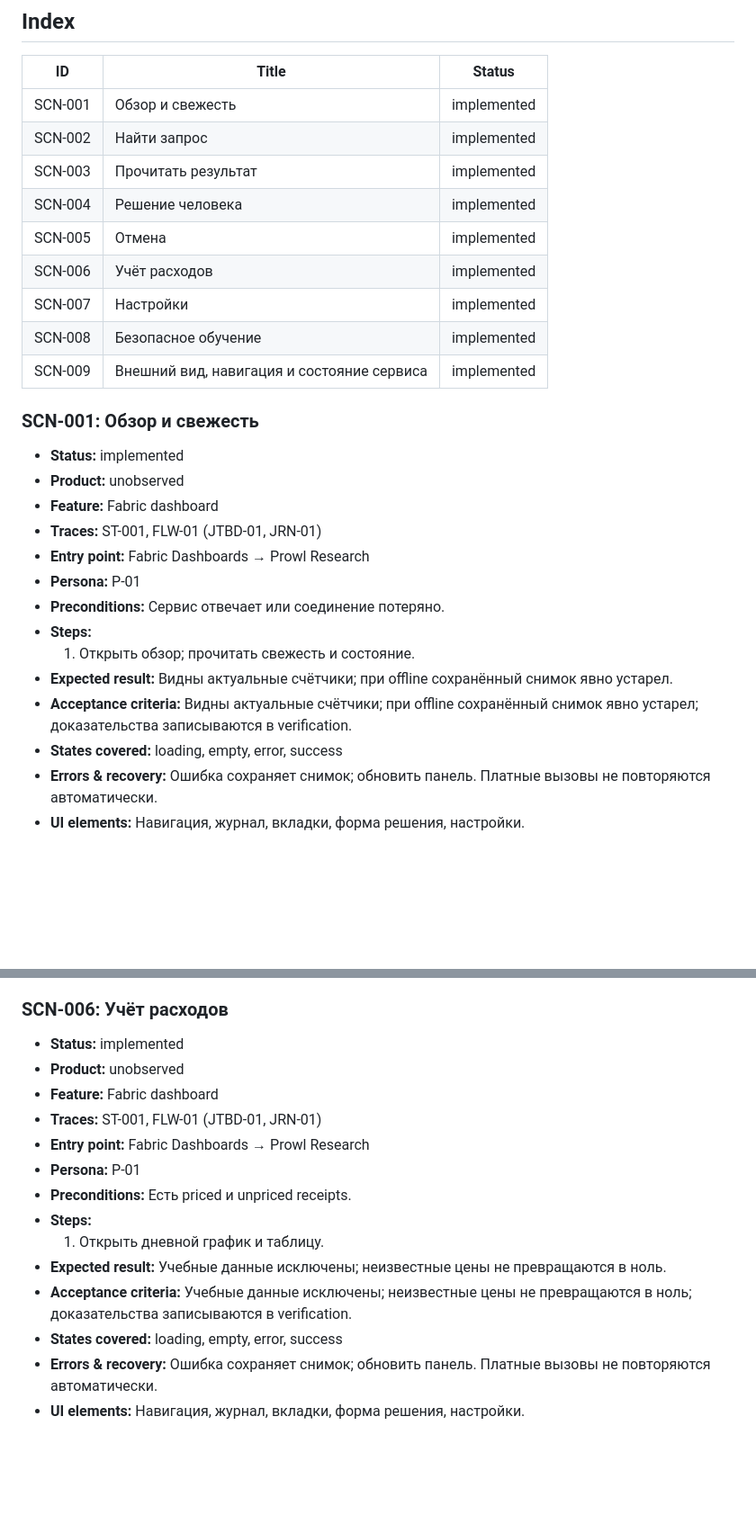
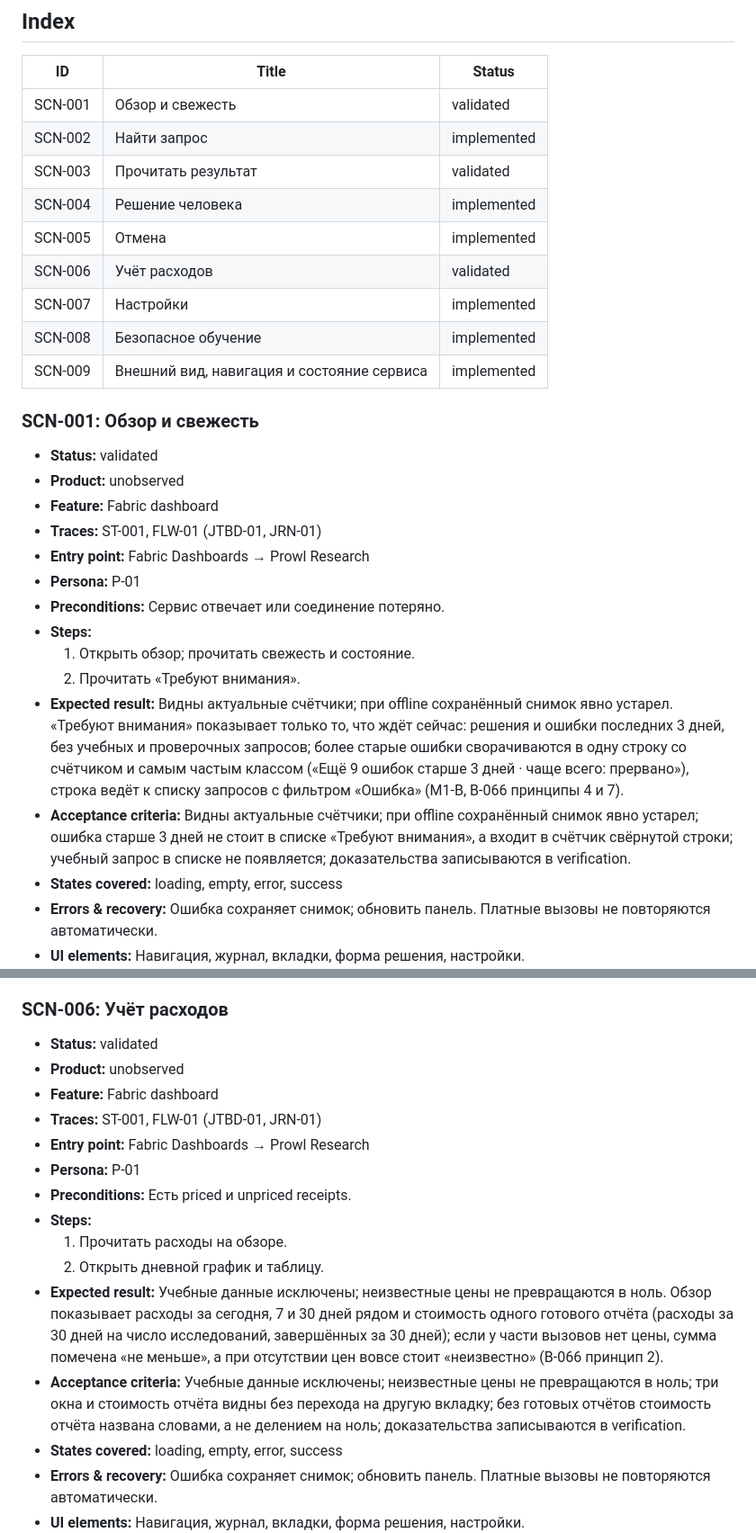
Before and after one commit to PROWL-AI/research-agent, a Markdown page: docs/ux/scenarios.md, 2 parts joined by grey strips. Shown at 90% size. Drawn GitHub-style; blank space fills up the shorter version.

Commit message:
docs(ux): M1-B brief; SCN-001, SCN-003, SCN-006 validated for the readability changes (scenarios first)
Co-Authored-By: Claude Opus 5.5 (1M context) <noreply@anthropic.com>

```diff
--- a/docs/ux/scenarios.md
+++ b/docs/ux/scenarios.md
@@ -6,18 +6,18 @@
 ## Index
 | ID | Title | Status |
 |---|---|---|
-| SCN-001 | Обзор и свежесть | implemented |
+| SCN-001 | Обзор и свежесть | validated |
 | SCN-002 | Найти запрос | implemented |
-| SCN-003 | Прочитать результат | implemented |
+| SCN-003 | Прочитать результат | validated |
 | SCN-004 | Решение человека | implemented |
 | SCN-005 | Отмена | implemented |
-| SCN-006 | Учёт расходов | implemented |
+| SCN-006 | Учёт расходов | validated |
 | SCN-007 | Настройки | implemented |
 | SCN-008 | Безопасное обучение | implemented |
 | SCN-009 | Внешний вид, навигация и состояние сервиса | implemented |
 
 ### SCN-001: Обзор и свежесть
-- **Status:** implemented
+- **Status:** validated
 - **Product:** unobserved
 - **Feature:** Fabric dashboard
 - **Traces:** ST-001, FLW-01 (JTBD-01, JRN-01)
@@ -26,8 +26,9 @@
 - **Preconditions:** Сервис отвечает или соединение потеряно.
 - **Steps:**
   1. Открыть обзор; прочитать свежесть и состояние.
-- **Expected result:** Видны актуальные счётчики; при offline сохранённый снимок явно устарел.
-- **Acceptance criteria:** Видны актуальные счётчики; при offline сохранённый снимок явно устарел; доказательства записываются в verification.
+  2. Прочитать «Требуют внимания».
+- **Expected result:** Видны актуальные счётчики; при offline сохранённый снимок явно устарел. «Требуют внимания» показывает только то, что ждёт сейчас: решения и ошибки последних 3 дней, без учебных и проверочных запросов; более старые ошибки сворачиваются в одну строку со счётчиком и самым частым классом («Ещё 9 ошибок старше 3 дней · чаще всего: прервано»), строка ведёт к списку запросов с фильтром «Ошибка» (M1-B, B-066 принципы 4 и 7).
+- **Acceptance criteria:** Видны актуальные счётчики; при offline сохранённый снимок явно устарел; ошибка старше 3 дней не стоит в списке «Требуют внимания», а входит в счётчик свёрнутой строки; учебный запрос в списке не появляется; доказательства записываются в verification.
 - **States covered:** loading, empty, error, success
 - **Errors & recovery:** Ошибка сохраняет снимок; обновить панель. Платные вызовы не повторяются автоматически.
 - **UI elements:** Навигация, журнал, вкладки, форма решения, настройки.
@@ -107,7 +108,7 @@
 - **Screen:** Детали
 
 ### SCN-006: Учёт расходов
-- **Status:** implemented
+- **Status:** validated
 - **Product:** unobserved
 - **Feature:** Fabric dashboard
 - **Traces:** ST-001, FLW-01 (JTBD-01, JRN-01)
@@ -115,9 +116,10 @@
 - **Persona:** P-01
 - **Preconditions:** Есть priced и unpriced receipts.
 - **Steps:**
-  1. Открыть дневной график и таблицу.
-- **Expected result:** Учебные данные исключены; неизвестные цены не превращаются в ноль.
-- **Acceptance criteria:** Учебные данные исключены; неизвестные цены не превращаются в ноль; доказательства записываются в verification.
+  1. Прочитать расходы на обзоре.
+  2. Открыть дневной график и таблицу.
+- **Expected result:** Учебные данные исключены; неизвестные цены не превращаются в ноль. Обзор показывает расходы за сегодня, 7 и 30 дней рядом и стоимость одного готового отчёта (расходы за 30 дней на число исследований, завершённых за 30 дней); если у части вызовов нет цены, сумма помечена «не меньше», а при отсутствии цен вовсе стоит «неизвестно» (B-066 принцип 2).
+- **Acceptance criteria:** Учебные данные исключены; неизвестные цены не превращаются в ноль; три окна и стоимость отчёта видны без перехода на другую вкладку; без готовых отчётов стоимость отчёта названа словами, а не делением на ноль; доказательства записываются в verification.
 - **States covered:** loading, empty, error, success
 - **Errors & recovery:** Ошибка сохраняет снимок; обновить панель. Платные вызовы не повторяются автоматически.
 - **UI elements:** Навигация, журнал, вкладки, форма решения, настройки.
```
Also changed, not shown: other parts of docs/ux/scenarios.md (+3 -3 lines), 1 other file.
